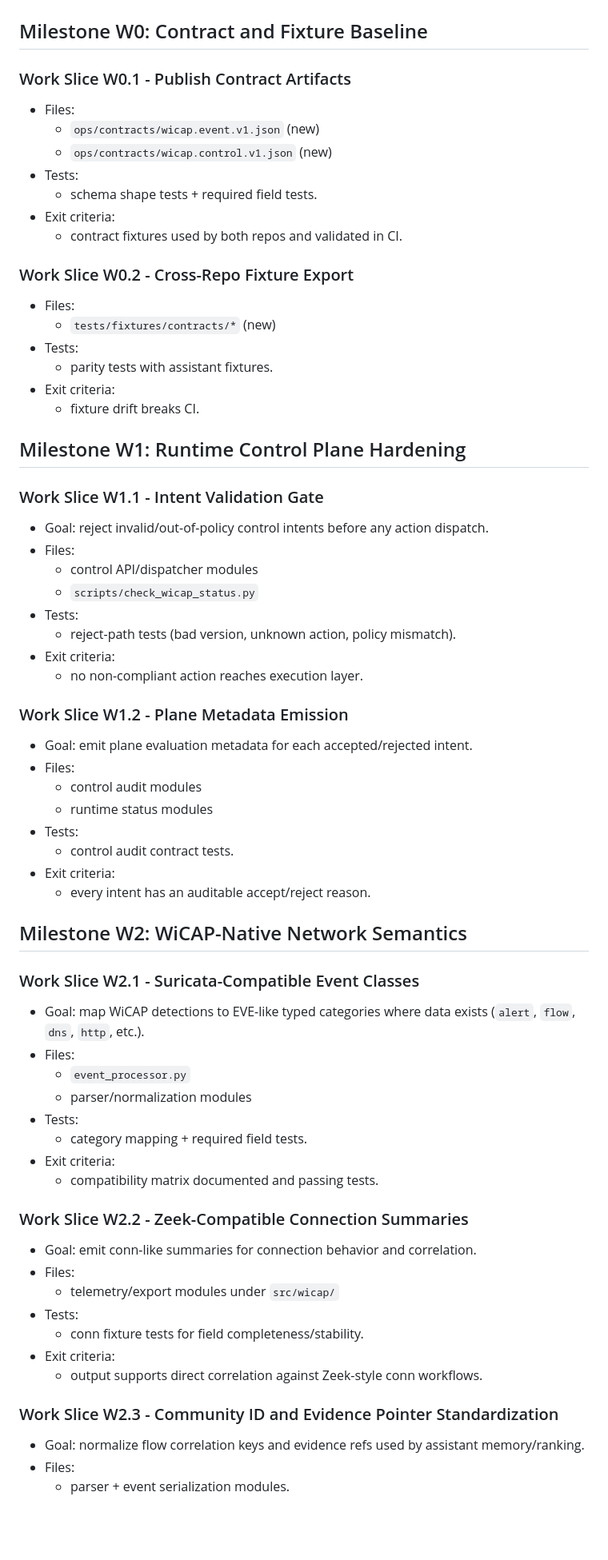
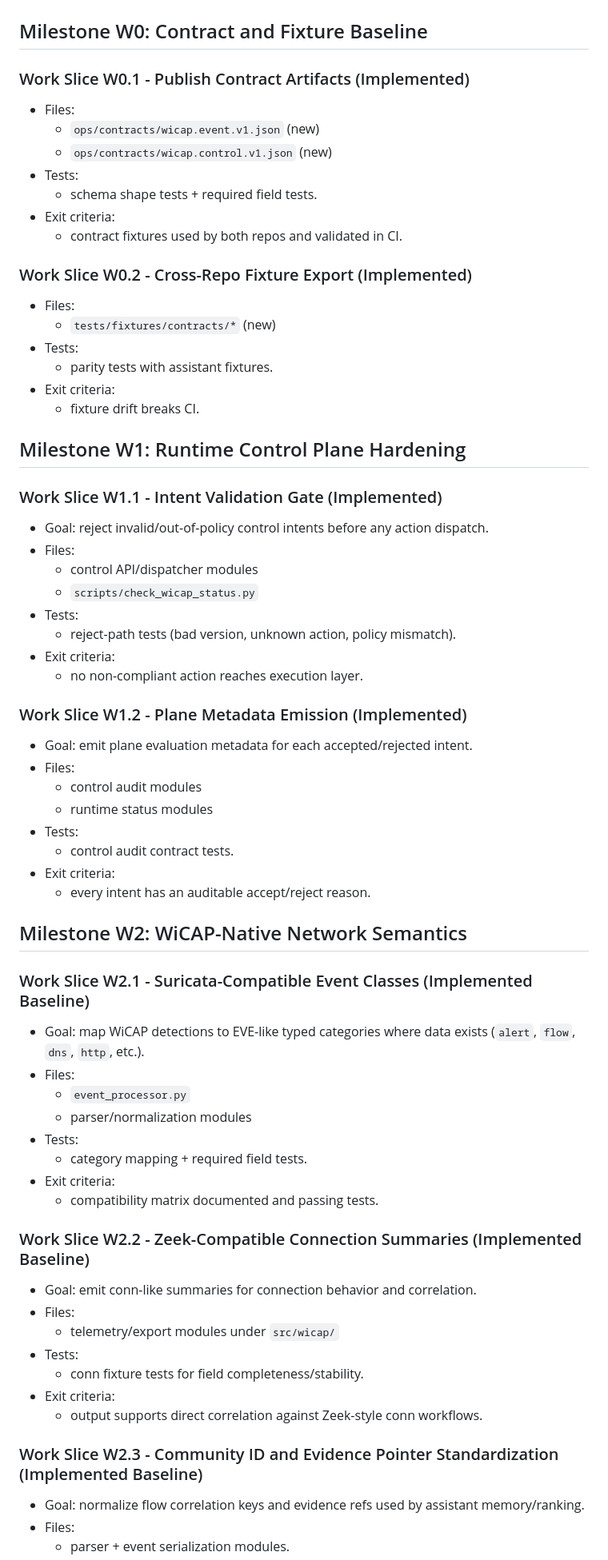
Before and after one commit to SteveFreeBSD/wicap, a Markdown page: docs/CROSS_REPO_AGENTIC_INTEGRATION.md, the part around one of its changes. Shown at 80% size. GitHub-like rendering; blank space fills up the shorter version.

```diff
--- a/docs/CROSS_REPO_AGENTIC_INTEGRATION.md
+++ b/docs/CROSS_REPO_AGENTIC_INTEGRATION.md
@@ -51,7 +61,7 @@ OTLP-aligned output for:
 
 ## Milestone W0: Contract and Fixture Baseline
 
-### Work Slice W0.1 - Publish Contract Artifacts
+### Work Slice W0.1 - Publish Contract Artifacts (Implemented)
 - Files:
   - `ops/contracts/wicap.event.v1.json` (new)
   - `ops/contracts/wicap.control.v1.json` (new)
@@ -60,7 +70,7 @@ OTLP-aligned output for:
 - Exit criteria:
   - contract fixtures used by both repos and validated in CI.
 
-### Work Slice W0.2 - Cross-Repo Fixture Export
+### Work Slice W0.2 - Cross-Repo Fixture Export (Implemented)
 - Files:
   - `tests/fixtures/contracts/*` (new)
 - Tests:
@@ -70,7 +80,7 @@ OTLP-aligned output for:
 
 ## Milestone W1: Runtime Control Plane Hardening
 
-### Work Slice W1.1 - Intent Validation Gate
+### Work Slice W1.1 - Intent Validation Gate (Implemented)
 - Goal: reject invalid/out-of-policy control intents before any action dispatch.
 - Files:
   - control API/dispatcher modules
@@ -80,7 +90,7 @@ OTLP-aligned output for:
 - Exit criteria:
   - no non-compliant action reaches execution layer.
 
-### Work Slice W1.2 - Plane Metadata Emission
+### Work Slice W1.2 - Plane Metadata Emission (Implemented)
 - Goal: emit plane evaluation metadata for each accepted/rejected intent.
 - Files:
   - control audit modules
@@ -92,7 +102,7 @@ OTLP-aligned output for:
 
 ## Milestone W2: WiCAP-Native Network Semantics
 
-### Work Slice W2.1 - Suricata-Compatible Event Classes
+### Work Slice W2.1 - Suricata-Compatible Event Classes (Implemented Baseline)
 - Goal: map WiCAP detections to EVE-like typed categories where data exists (`alert`, `flow`, `dns`, `http`, etc.).
 - Files:
   - `event_processor.py`
@@ -102,7 +112,7 @@ OTLP-aligned output for:
 - Exit criteria:
   - compatibility matrix documented and passing tests.
 
-### Work Slice W2.2 - Zeek-Compatible Connection Summaries
+### Work Slice W2.2 - Zeek-Compatible Connection Summaries (Implemented Baseline)
 - Goal: emit conn-like summaries for connection behavior and correlation.
 - Files:
   - telemetry/export modules under `src/wicap/`
@@ -111,7 +121,7 @@ OTLP-aligned output for:
 - Exit criteria:
   - output supports direct correlation against Zeek-style conn workflows.
 
-### Work Slice W2.3 - Community ID and Evidence Pointer Standardization
+### Work Slice W2.3 - Community ID and Evidence Pointer Standardization (Implemented Baseline)
 - Goal: normalize flow correlation keys and evidence refs used by assistant memory/ranking.
 - Files:
   - parser + event serialization modules.
```
Also changed, not shown: other parts of docs/CROSS_REPO_AGENTIC_INTEGRATION.md (+13 -3 lines), docs/ROADMAP.md (+8 -8 lines).
